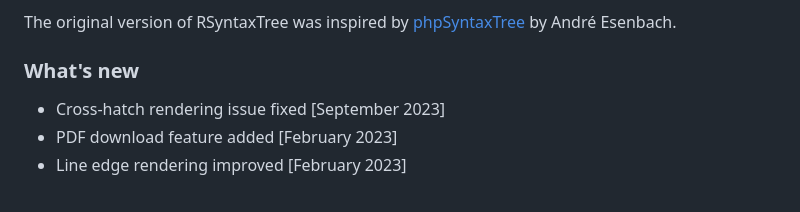
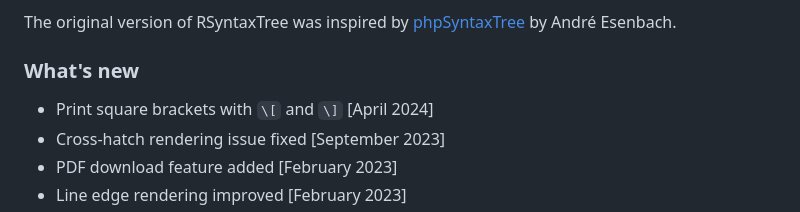
Before and after one commit to yohasebe/rsyntaxtree_web, a Markdown page: about.md, the part around the change. GitHub-like rendering.

Commit message:
Print square brackets with  and

```diff
--- a/about.md
+++ b/about.md
@@ -12,6 +12,7 @@ The original version of RSyntaxTree was inspired by [phpSyntaxTree](http://ironc
 
 ### What's new
 
+* Print square brackets with `\[` and `\]` [April 2024]
 * Cross-hatch rendering issue fixed [September 2023]
 * PDF download feature added [February 2023]
 * Line edge rendering improved [February 2023]
```
